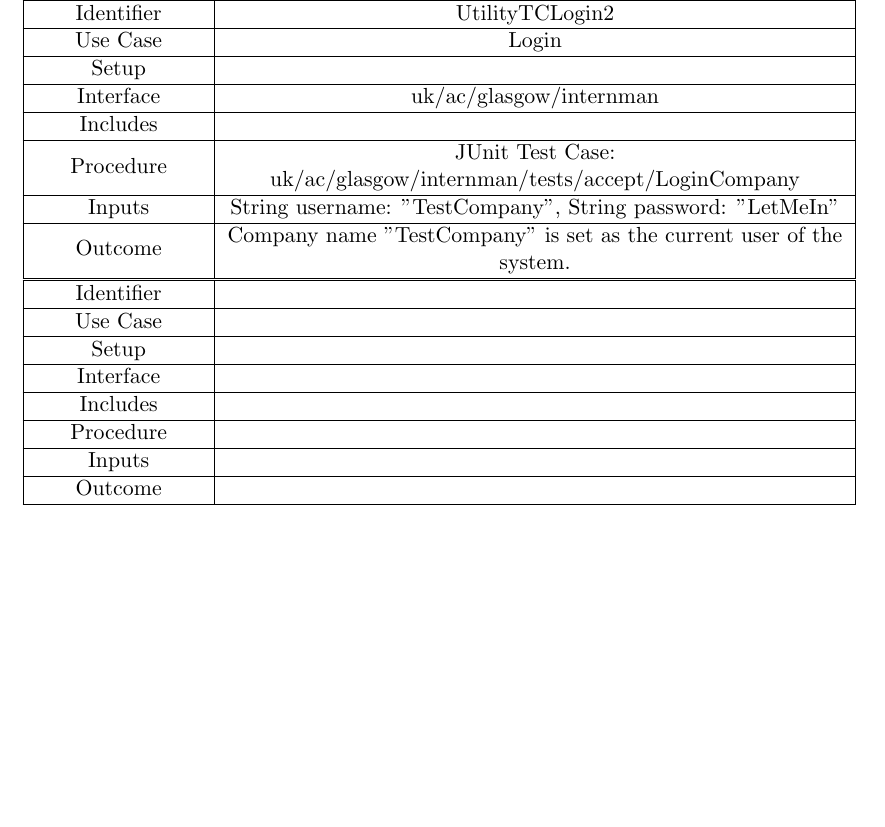
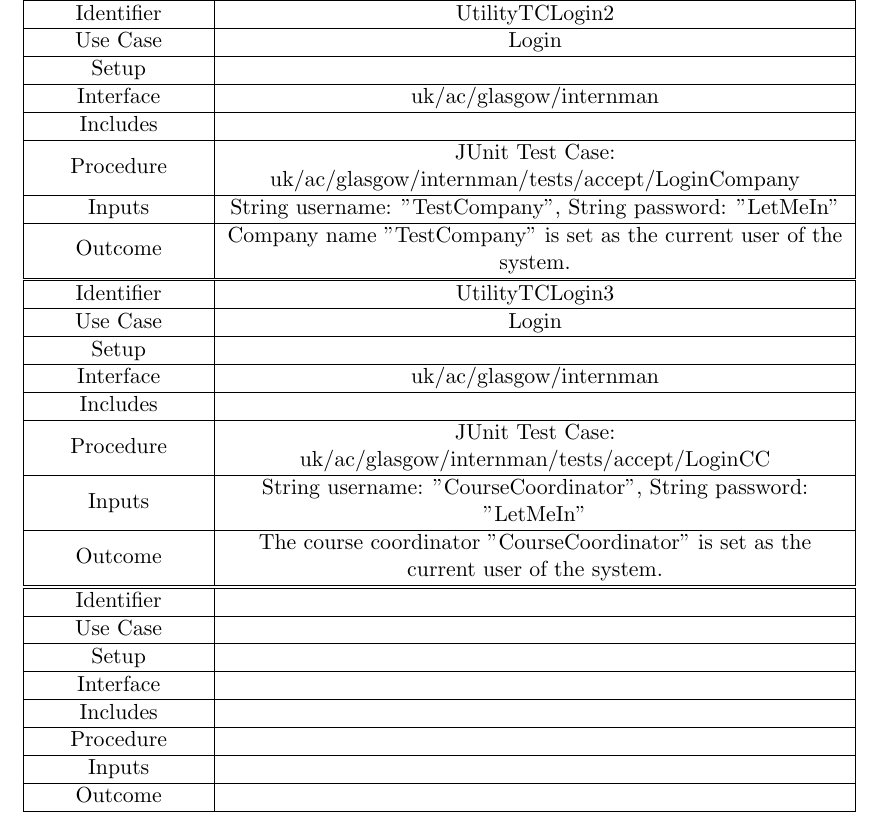
Before and after one commit to TeamW/Deliverable-6, a LaTeX document (d6.tex): part of page 13 of 14, cut so that both start at the same text, the shorter picture padded with empty space. Compiled offline with pdfLaTeX.

Commit message:
Adds third and final login test

```diff
--- a/d6.tex
+++ b/d6.tex
@@ -366,6 +366,27 @@ Outcome & Company name "TestCompany" is set as the current user of the system.\\
 
 \begin{tabularx}{\textwidth}{|T|L|}
 \hline
+Identifier & UtilityTCLogin3\\
+\hline
+Use Case & Login\\
+\hline
+Setup &\\
+\hline
+Interface & uk/ac/glasgow/internman\\
+\hline
+Includes &\\
+\hline
+Procedure & JUnit Test Case: uk/ac/glasgow/internman/tests/accept/LoginCC\\
+\hline
+Inputs & String username: "CourseCoordinator", String password: "LetMeIn"\\
+\hline
+Outcome & The course coordinator "CourseCoordinator" is set as the current user
+of the system.\\
+\hline
+\end{tabularx}
+
+\begin{tabularx}{\textwidth}{|T|L|}
+\hline
 Identifier &\\
 \hline
 Use Case &\\
```
